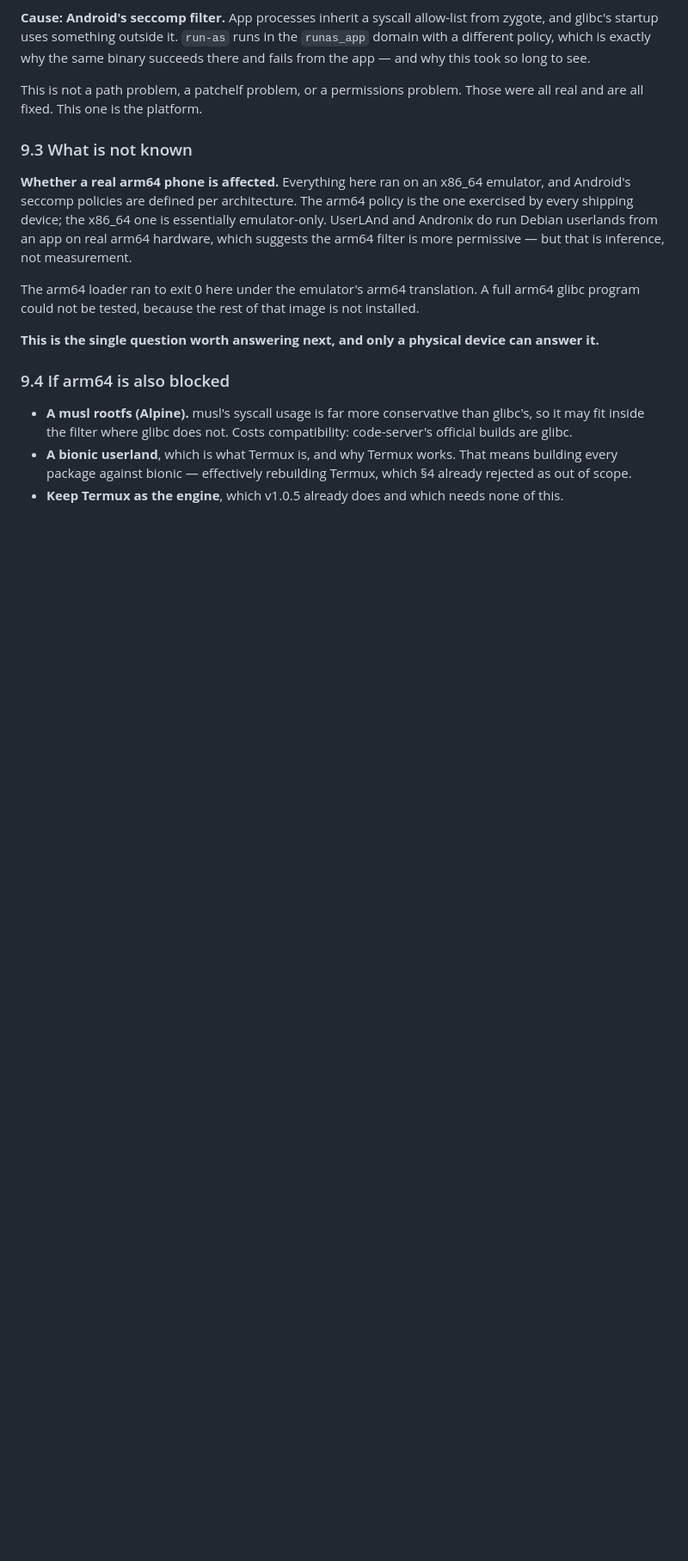
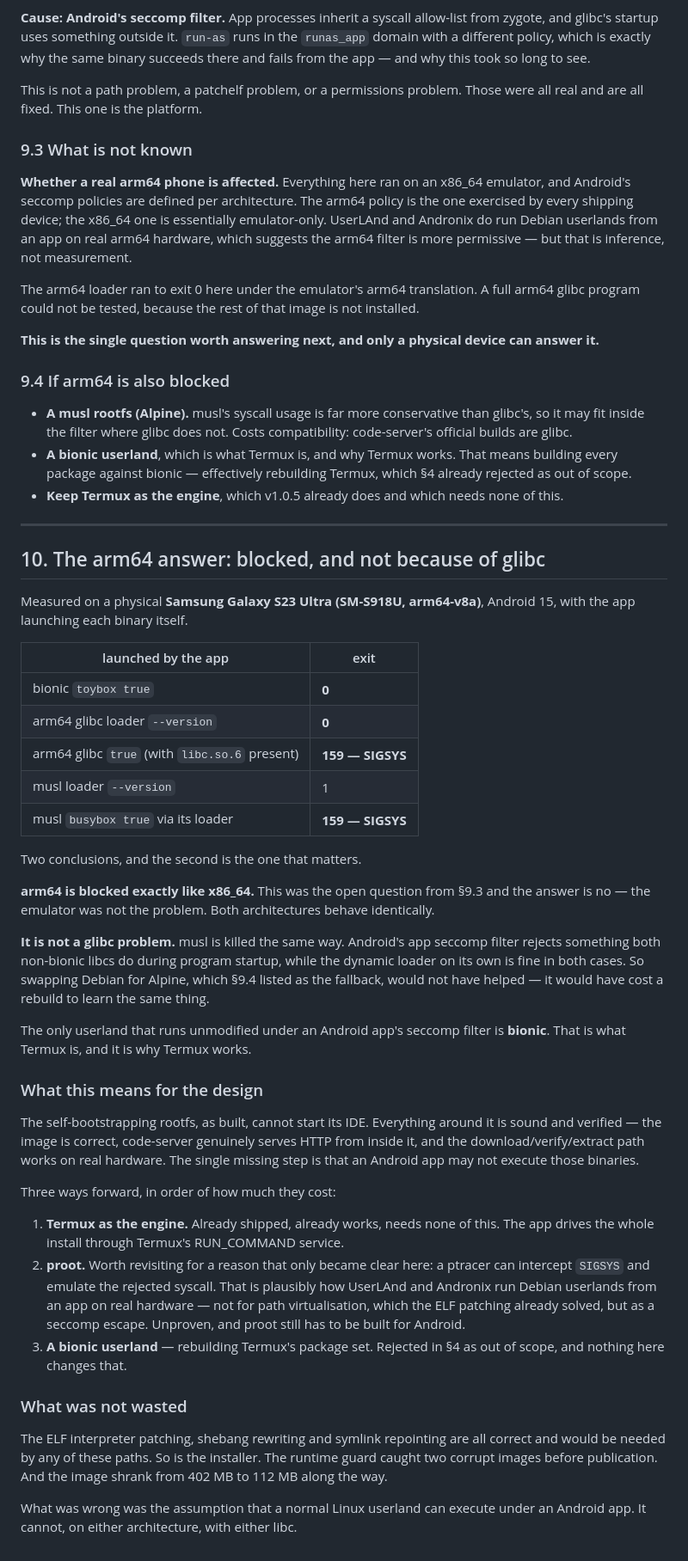
Before and after one commit to hammadshakeelai/OpenVScode, a Markdown page: docs/SELF_BOOTSTRAP_PLAN.md, the part around the change. Shown at 86% size. Drawn GitHub-style; blank space fills up the shorter version.

Commit message:
docs: arm64 is blocked too, and it is not a glibc problem
Measured on a physical Galaxy S23 Ultra (arm64-v8a), app launching each binary:

  bionic toybox true                     exit 0
  arm64 glibc loader --version           exit 0
  arm64 glibc true (libc.so.6 present)   exit 159  SIGSYS
  musl busybox true via its loader       exit 159  SIGSYS

So the open question from §9.3 is answered: the emulator was not the problem,
arm64 behaves identically. And the fallback §9.4 proposed — swap Debian for
Alpine — would not have helped, because musl is killed the same way. That is
worth knowing before spending a rebuild on it.

Android's app seccomp filter rejects something both non-bionic libcs do during
program startup, while the loader alone is fine in both. The only userland that
runs unmodified under an app is bionic, which is what Termux is.

Revisits proot for a reason that only became visible here: a ptracer can catch
SIGSYS and emulate the rejected syscall, which is plausibly how UserLAnd and
Andronix run Debian from an app. Unproven, and it still has to be built.

The patching, the installer and the size work all remain correct and would be
needed by any path. The wrong assumption was that a normal Linux userland can
execute under an Android app at all.

Co-Authored-By: Claude Opus 5 <noreply@anthropic.com>

```diff
--- a/docs/SELF_BOOTSTRAP_PLAN.md
+++ b/docs/SELF_BOOTSTRAP_PLAN.md
@@ -410,3 +410,65 @@ can answer it.**
   which §4 already rejected as out of scope.
 - **Keep Termux as the engine**, which v1.0.5 already does and which needs none
   of this.
+
+
+---
+
+## 10. The arm64 answer: blocked, and not because of glibc
+
+Measured on a physical **Samsung Galaxy S23 Ultra (SM-S918U, arm64-v8a)**,
+Android 15, with the app launching each binary itself.
+
+| launched by the app | exit |
+|---|---|
+| bionic `toybox true` | **0** |
+| arm64 glibc loader `--version` | **0** |
+| arm64 glibc `true` (with `libc.so.6` present) | **159 — SIGSYS** |
+| musl loader `--version` | 1 |
+| musl `busybox true` via its loader | **159 — SIGSYS** |
+
+Two conclusions, and the second is the one that matters.
+
+**arm64 is blocked exactly like x86_64.** This was the open question from §9.3
+and the answer is no — the emulator was not the problem. Both architectures
+behave identically.
+
+**It is not a glibc problem.** musl is killed the same way. Android's app
+seccomp filter rejects something both non-bionic libcs do during program
+startup, while the dynamic loader on its own is fine in both cases. So swapping
+Debian for Alpine, which §9.4 listed as the fallback, would not have helped —
+it would have cost a rebuild to learn the same thing.
+
+The only userland that runs unmodified under an Android app's seccomp filter is
+**bionic**. That is what Termux is, and it is why Termux works.
+
+### What this means for the design
+
+The self-bootstrapping rootfs, as built, cannot start its IDE. Everything
+around it is sound and verified — the image is correct, code-server genuinely
+serves HTTP from inside it, and the download/verify/extract path works on real
+hardware. The single missing step is that an Android app may not execute those
+binaries.
+
+Three ways forward, in order of how much they cost:
+
+1. **Termux as the engine.** Already shipped, already works, needs none of this.
+   The app drives the whole install through Termux's RUN_COMMAND service.
+2. **proot.** Worth revisiting for a reason that only became clear here: a
+   ptracer can intercept `SIGSYS` and emulate the rejected syscall. That is
+   plausibly how UserLAnd and Andronix run Debian userlands from an app on real
+   hardware — not for path virtualisation, which the ELF patching already
+   solved, but as a seccomp escape. Unproven, and proot still has to be built
+   for Android.
+3. **A bionic userland** — rebuilding Termux's package set. Rejected in §4 as
+   out of scope, and nothing here changes that.
+
+### What was not wasted
+
+The ELF interpreter patching, shebang rewriting and symlink repointing are all
+correct and would be needed by any of these paths. So is the installer. The
+runtime guard caught two corrupt images before publication. And the image
+shrank from 402 MB to 112 MB along the way.
+
+What was wrong was the assumption that a normal Linux userland can execute
+under an Android app. It cannot, on either architecture, with either libc.
```
